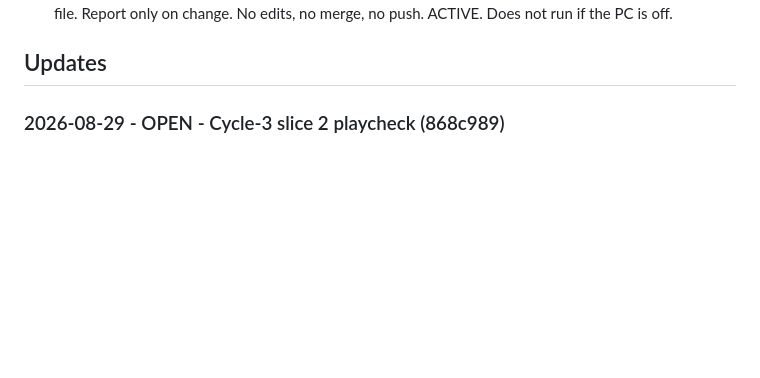
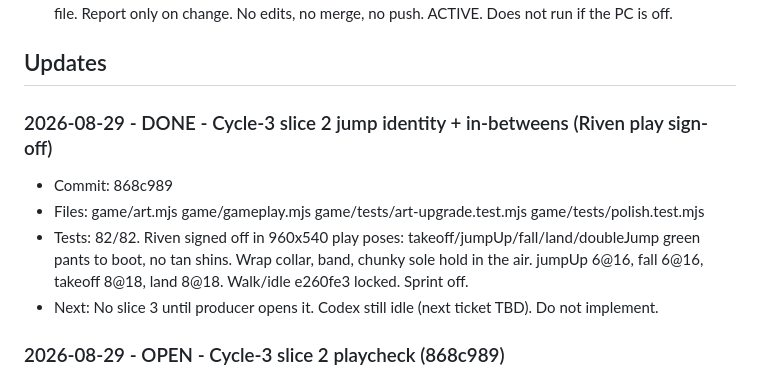
Before and after one commit to Kolay-AI/kael-game-pilot, a Markdown page: game/COORDINATION.md, the part around the change. Rendered like a GitHub page; blank space fills up the shorter version.

Commit message:
Lock Cycle-3 slice 2 signed off at 868c989.

```diff
--- a/game/COORDINATION.md
+++ b/game/COORDINATION.md
@@ -34,6 +34,13 @@ Codex follows by: git fetch + git log origin/game-pilot + this Updates section.
 - Local Codex task **Kael GitHub Coordination Monitor**: every 30 minutes, branch game-pilot, SHA + this file. Report only on change. No edits, no merge, no push. ACTIVE. Does not run if the PC is off.
 
 ## Updates
+
+### 2026-08-29 - DONE - Cycle-3 slice 2 jump identity + in-betweens (Riven play sign-off)
+- Commit: 868c989
+- Files: game/art.mjs game/gameplay.mjs game/tests/art-upgrade.test.mjs game/tests/polish.test.mjs
+- Tests: 82/82. Riven signed off in 960x540 play poses: takeoff/jumpUp/fall/land/doubleJump green pants to boot, no tan shins. Wrap collar, band, chunky sole hold in the air. jumpUp 6@16, fall 6@16, takeoff 8@18, land 8@18. Walk/idle e260fe3 locked. Sprint off.
+- Next: No slice 3 until producer opens it. Codex still idle (next ticket TBD). Do not implement.
+
 
 ### 2026-08-29 - OPEN - Cycle-3 slice 2 playcheck (868c989)
 - Commit: 868c989
```
